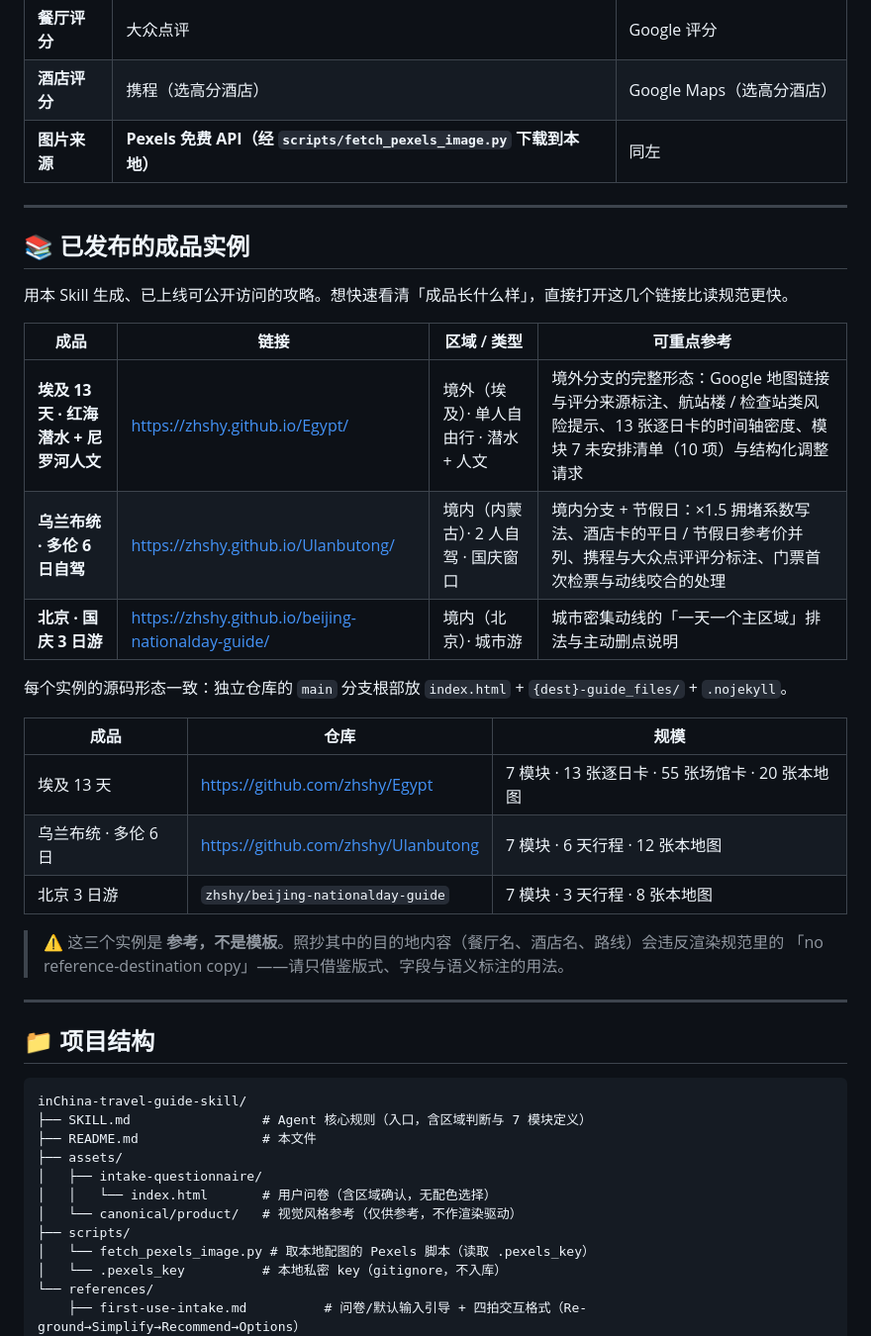
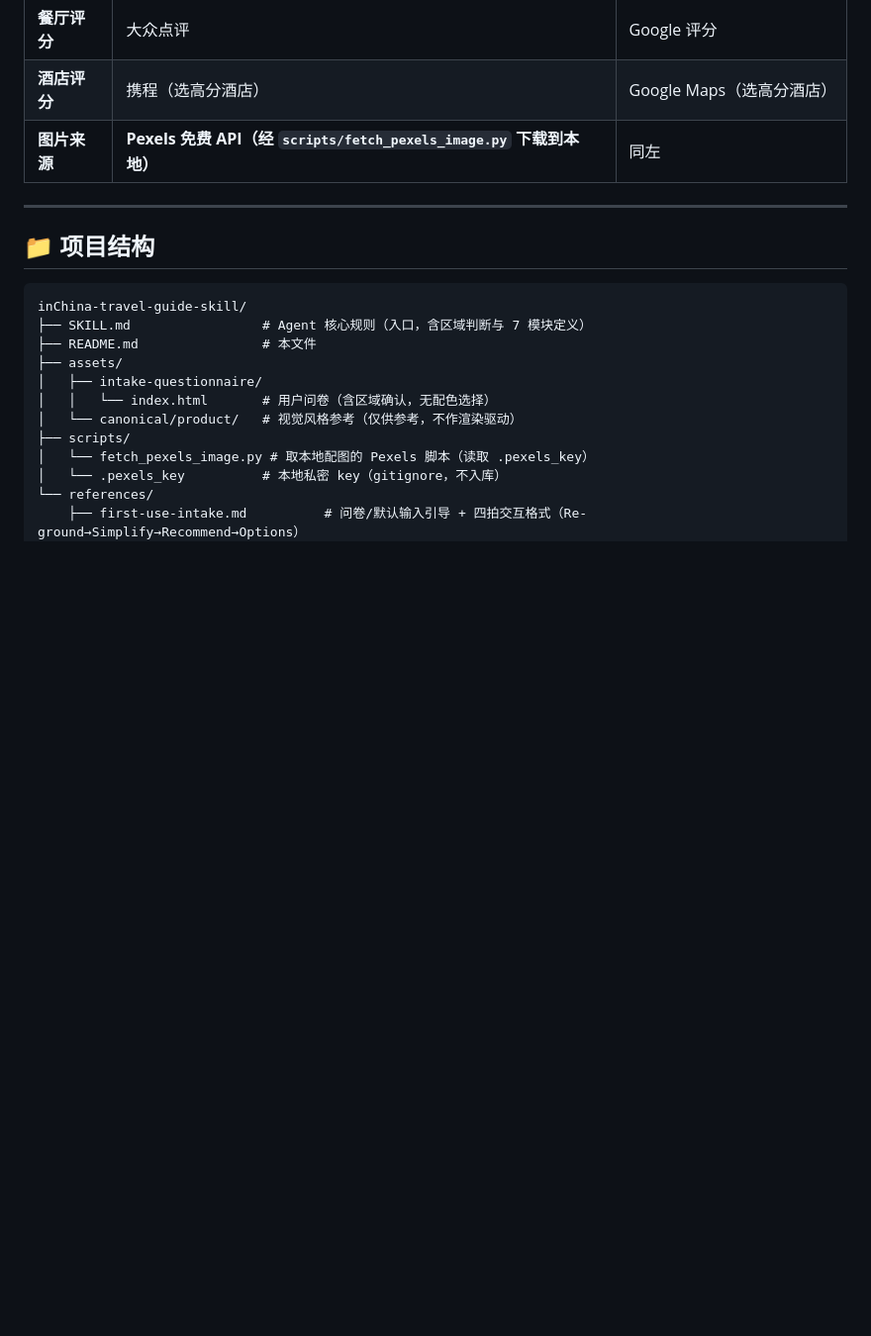
Before and after one commit to zhshy/inChina-travel-guide-skill, a Markdown page: README.md, the part around one of its changes. Shown at 99% size. GitHub-like rendering; blank space fills up the shorter version.

```diff
--- a/README.md
+++ b/README.md
@@ -89,30 +73,6 @@ AI 将自动判断区域并启动研究流程。
 | **餐厅评分** | 大众点评 | Google 评分 |
 | **酒店评分** | 携程（选高分酒店） | Google Maps（选高分酒店） |
 | **图片来源** | **Pexels 免费 API（经 `scripts/fetch_pexels_image.py` 下载到本地）** | 同左 |
-
----
-
-
-## 📚 已发布的成品实例
-
-用本 Skill 生成、已上线可公开访问的攻略。想快速看清「成品长什么样」，直接打开这几个链接比读规范更快。
-
-| 成品 | 链接 | 区域 / 类型 | 可重点参考 |
-|------|------|-------------|-----------|
-| **埃及 13 天 · 红海潜水 + 尼罗河人文** | <https://zhshy.github.io/Egypt/> | 境外（埃及）· 单人自由行 · 潜水 + 人文 | 境外分支的完整形态：Google 地图链接与评分来源标注、航站楼 / 检查站类风险提示、13 张逐日卡的时间轴密度、模块 7 未安排清单（10 项）与结构化调整请求 |
-| **乌兰布统 · 多伦 6 日自驾** | <https://zhshy.github.io/Ulanbutong/> | 境内（内蒙古）· 2 人自驾 · 国庆窗口 | 境内分支 + 节假日：×1.5 拥堵系数写法、酒店卡的平日 / 节假日参考价并列、携程与大众点评评分标注、门票首次检票与动线咬合的处理 |
-| **北京 · 国庆 3 日游** | <https://zhshy.github.io/beijing-nationalday-guide/> | 境内（北京）· 城市游 | 城市密集动线的「一天一个主区域」排法与主动删点说明 |
-
-每个实例的源码形态一致：独立仓库的 `main` 分支根部放 `index.html` + `{dest}-guide_files/` + `.nojekyll`。
-
-| 成品 | 仓库 | 规模 |
-|------|------|------|
-| 埃及 13 天 | <https://github.com/zhshy/Egypt> | 7 模块 · 13 张逐日卡 · 55 张场馆卡 · 20 张本地图 |
-| 乌兰布统 · 多伦 6 日 | <https://github.com/zhshy/Ulanbutong> | 7 模块 · 6 天行程 · 12 张本地图 |
-| 北京 3 日游 | `zhshy/beijing-nationalday-guide` | 7 模块 · 3 天行程 · 8 张本地图 |
-
-> ⚠️ 这三个实例是 **参考，不是模板**。照抄其中的目的地内容（餐厅名、酒店名、路线）会违反渲染规范里的
-> 「no reference-destination copy」——请只借鉴版式、字段与语义标注的用法。
 
 ---
 
```
Also changed, not shown: other parts of README.md (+15 -31 lines).
